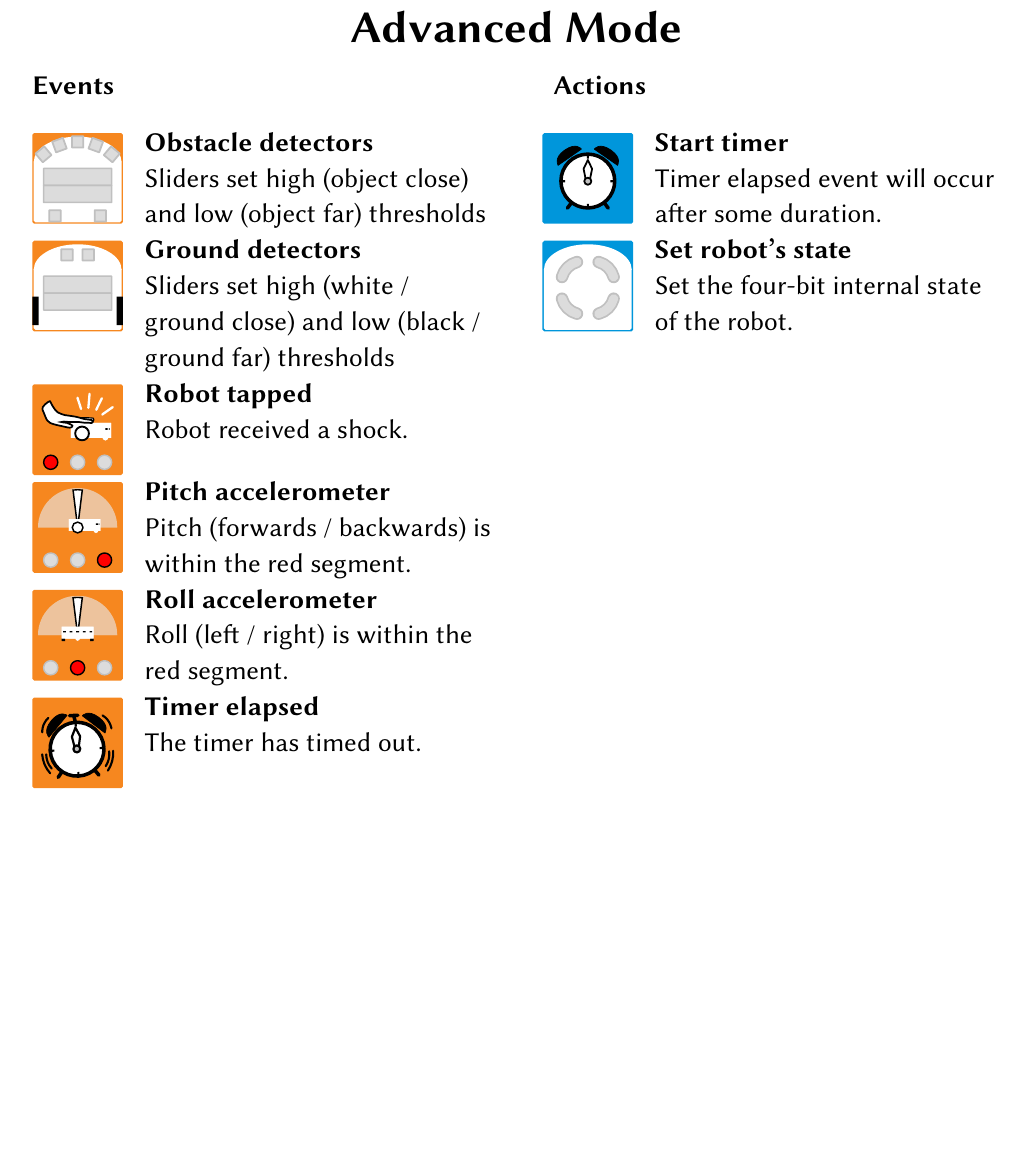
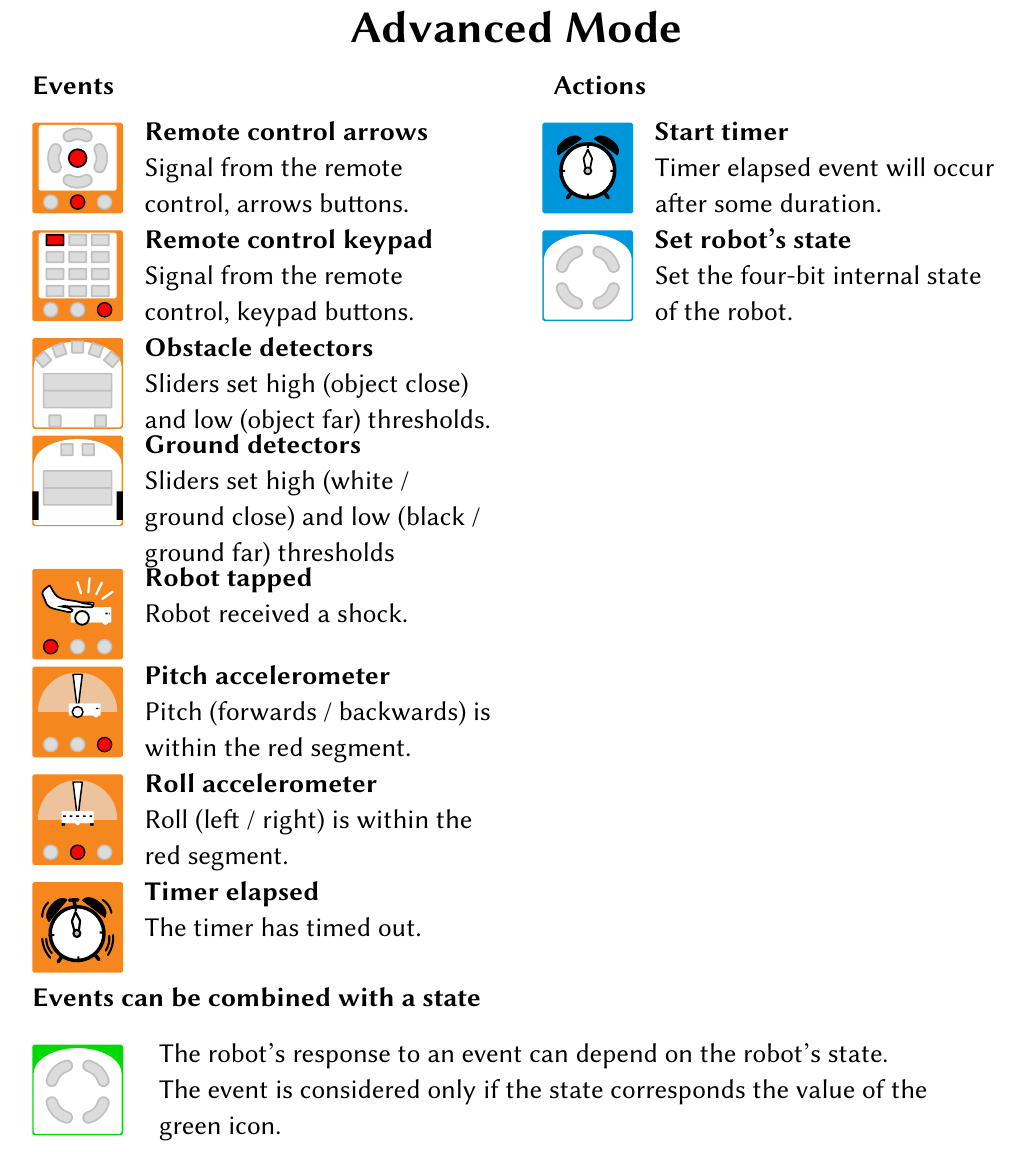
Before and after one commit to Mobsya/thymio-vpl-tutorial, a LaTeX document (ref-card/en/vpl-ref-card.tex): part of page 2 of 2, cut so that both start at the same text, the shorter picture padded with empty space. Compiled offline with pdfLaTeX.

Commit message:
update to version 1.5

```diff
--- a/ref-card/en/vpl-ref-card.tex
+++ b/ref-card/en/vpl-ref-card.tex
@@ -147,27 +147,39 @@ Left \textbf{and} right must be touched or have an object close. &
 
 \begin{tabularx}{\textwidth}{lL@{\hspace{1cm}}lL}
 
-\multicolumn{2}{l}{\textbf{Events}} & \multicolumn{2}{l}{\textbf{Actions}} \\[.4cm]
+\multicolumn{2}{l}{\textbf{Events}} & \multicolumn{2}{l}{\textbf{Actions}} \\[.2cm]
 
-\blk{event-prox-advanced} & \textbf{Obstacle detectors}
+\blk{event-rc-arrow} & \textbf{Remote control arrows}
 
-Sliders set high (object close) and low (object far) thresholds&
+Signal from the remote control, arrows buttons.&
 
 \blk{action-timer} & \textbf{Start timer}
 
 Timer elapsed event will occur after some duration.%
 %
-\\[.6cm]
+\\[.4cm]
 
-\blk{event-prox-ground-advanced} & \textbf{Ground detectors}
+\blk{event-rc-keypad} & \textbf{Remote control keypad}
 
-Sliders set high (white / ground close) and low (black / ground far) thresholds&
+Signal from the remote control, keypad buttons.&
 
 \blk{action-states} & \textbf{Set robot's state}
 
 Set the four-bit internal state of the robot.%
 %
-\\[1.cm]
+\\[.4cm]
+
+\blk{event-prox-advanced} & \textbf{Obstacle detectors}
+
+Sliders set high (object close) and low (object far) thresholds.
+
+\\[-0.2cm]
+
+\blk{event-prox-ground-advanced} & \textbf{Ground detectors}
+
+Sliders set high (white / ground close) and low (black / ground far) thresholds
+
+\\[-0.2cm]
 
 \blk{event-tap-advanced} & \textbf{Robot tapped}
 
@@ -177,22 +189,34 @@ Robot received a shock.
 \blk{event-pitch} & \textbf{Pitch accelerometer}
 
 Pitch (forwards / backwards) is within the red segment.
-\\[.6cm]
+\\[.4cm]
 
 \blk{event-roll} & \textbf{Roll accelerometer}
 
 Roll (left / right) is within the red segment.
-\\[1cm]
+\\[0.4cm]
 
 \blk{event-timer} & \textbf{Timer elapsed}
 
-The timer has timed out.\\
-
+The timer has timed out.\\[0.6cm]
 
 \end{tabularx}
 
+
+
+\begin{tabularx}{\textwidth}{l@{\hspace{.7cm}}Ll}
+
+\multicolumn{2}{l}{\textbf{Events can be combined with a state}} & \\[.4cm]
+
+\blk{event-state} & The robot's response to an event can depend on the robot's state.
+
+The event is considered only if the state corresponds the value of the green icon.& \\
+
+\end{tabularx}
+
+
 \vfill
 
-{\normalsize M. Ben-Ari, S. Magnenat, J. Shin - \href{http://creativecommons.org/licenses/by-sa/3.0/}{CC-BY-SA}}
+{\normalsize M. Ben-Ari, S. Magnenat, J. Shin - \href{http://creativecommons.org/licenses/by-sa/3.0/}{CC-BY-SA} - sources on github.com/aseba-community/thymio-vpl-tutorial}
 
 \end{document}
```
Also changed, not shown: ref-card/en/vpl-ref-card.tex (4 more changed lines).
